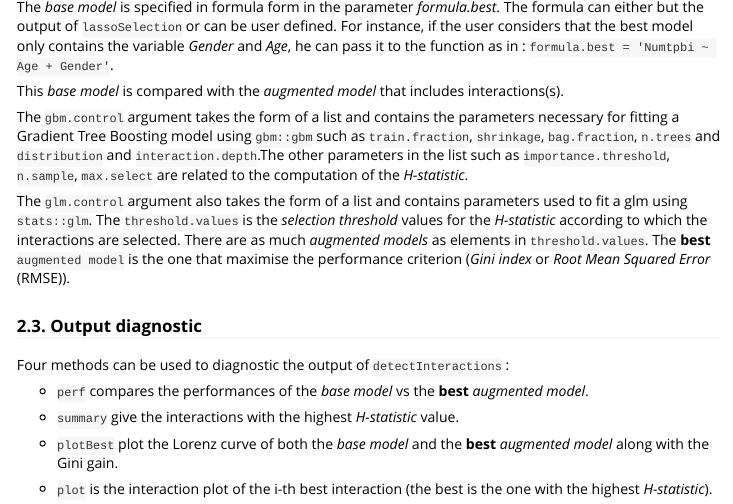
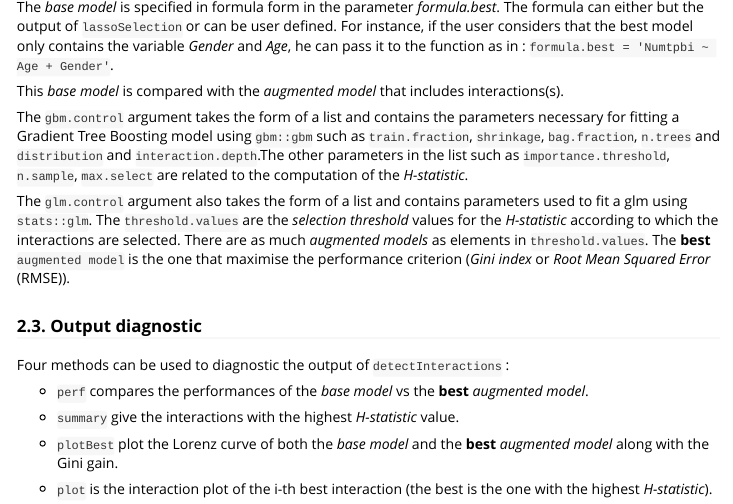
Before and after one commit to etiennekintzler/automaticmodel, an R Markdown document (vignettes/introduction.Rmd): the page in a window 1100 px wide, from 3760 px down. Rendered offline with R 4.5, knitr and Pandoc, with nearby package versions; some code elsewhere in the file could not run offline.

Commit message:
UuUuUuUltimate commit

```diff
--- a/vignettes/introduction.Rmd
+++ b/vignettes/introduction.Rmd
@@ -203,7 +203,7 @@ This *base model* is compared with the *augmented model* that includes interacti
 
 The `gbm.control` argument takes the form of a list and contains the parameters necessary for fitting a Gradient Tree Boosting model using `gbm::gbm` such as `train.fraction`, `shrinkage`, `bag.fraction`, `n.trees` and `distribution` and `interaction.depth`.The other parameters in the list such as `importance.threshold`, `n.sample`, `max.select` are related to the computation of the *H-statistic*.
 
-The `glm.control` argument also takes the form of a list and contains parameters used to fit a glm using `stats::glm`. The `threshold.values` is the *selection threshold* values for the *H-statistic* according to which the interactions are selected. There are as much *augmented models* as elements in `threshold.values`. The **best** `augmented model` is the one that maximise the performance criterion (*Gini index* or *Root Mean Squared Error* (RMSE)).
+The `glm.control` argument also takes the form of a list and contains parameters used to fit a glm using `stats::glm`. The `threshold.values` are the *selection threshold* values for the *H-statistic* according to which the interactions are selected. There are as much *augmented models* as elements in `threshold.values`. The **best** `augmented model` is the one that maximise the performance criterion (*Gini index* or *Root Mean Squared Error* (RMSE)).
 
 ### 2.3. Output diagnostic
 
```
